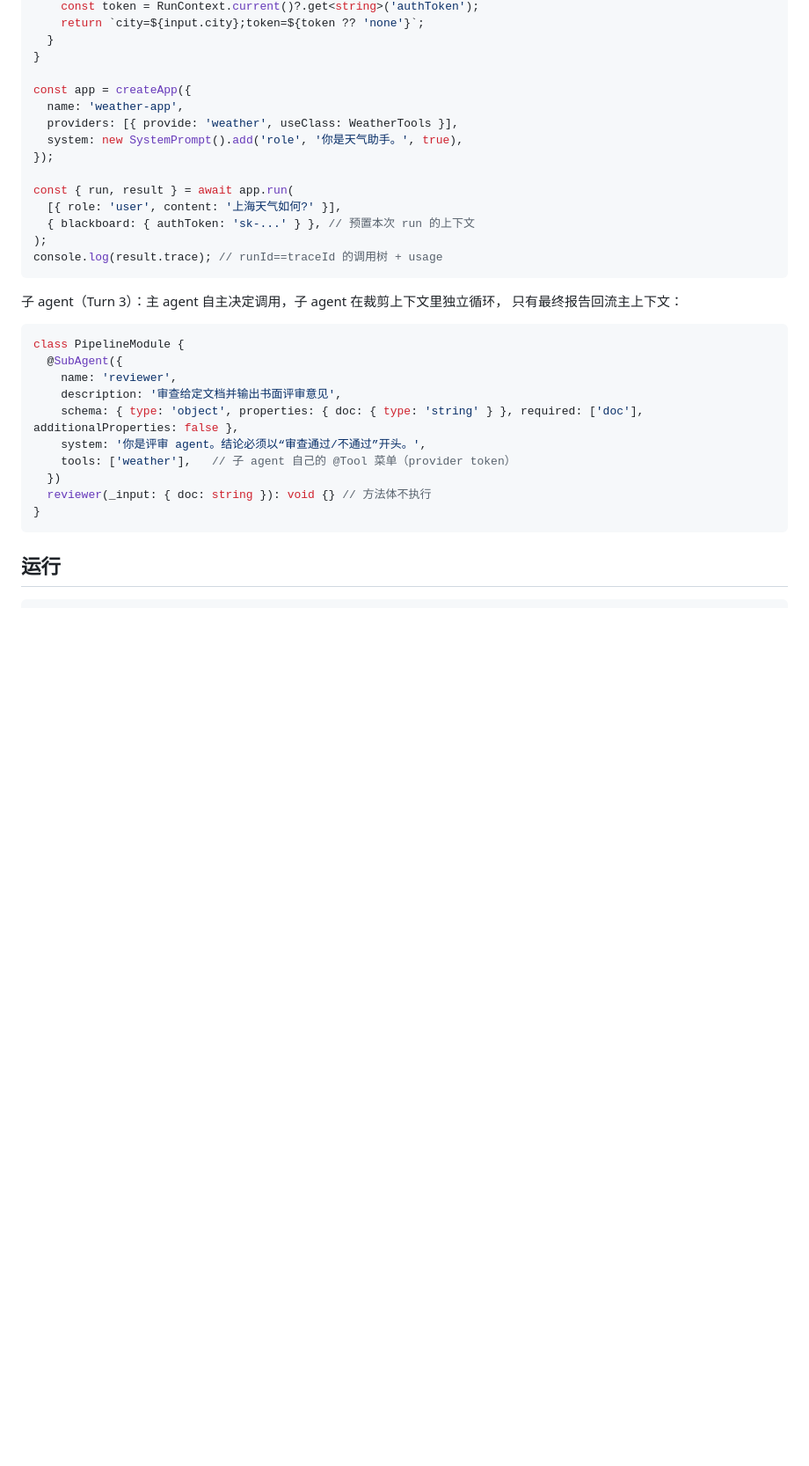
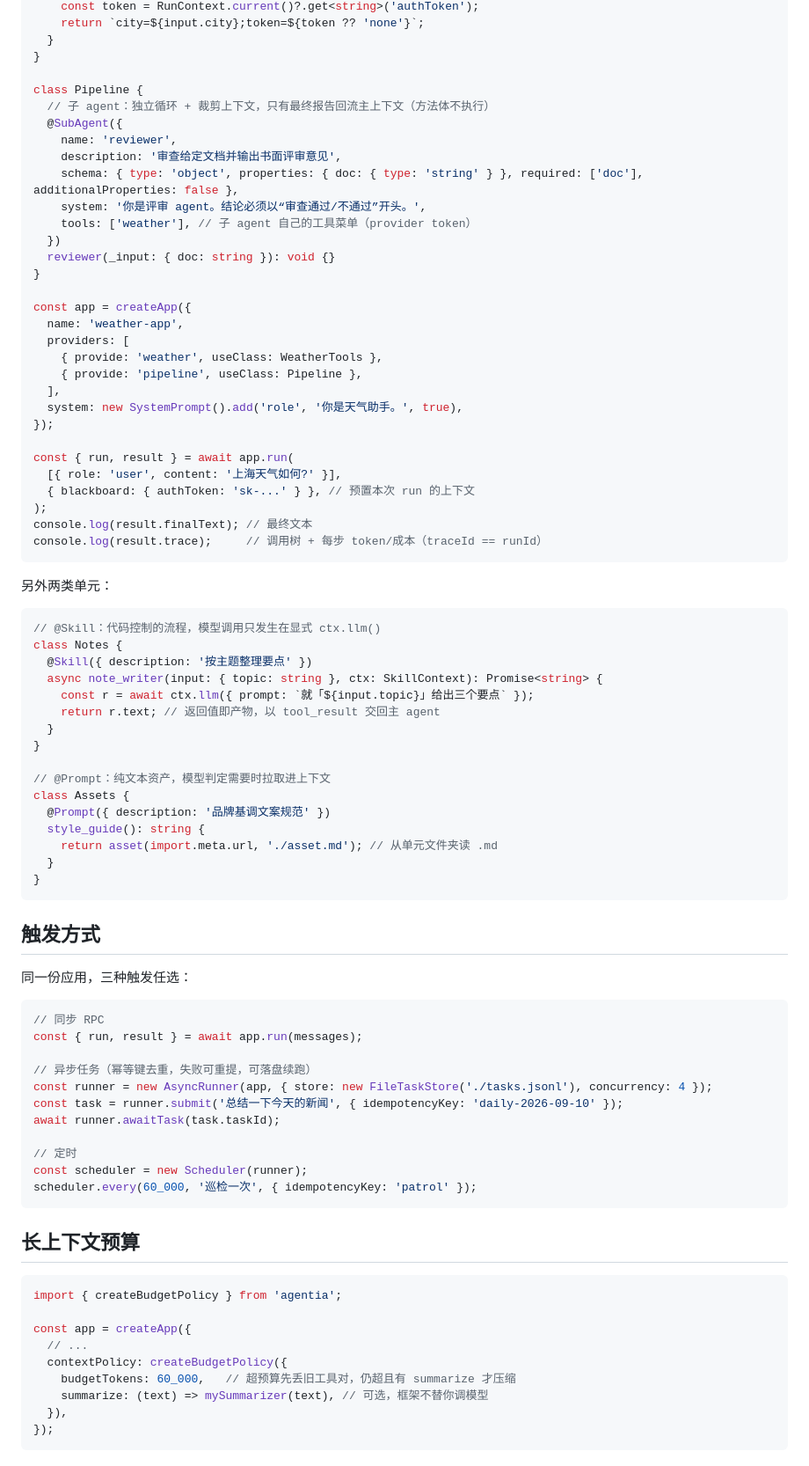
Before and after one commit to retrychx/agentia, a Markdown page: README.md, the part around one of its changes. Shown at 88% size. Drawn GitHub-style; blank space fills up the shorter version.

````diff
--- a/README.md
+++ b/README.md
@@ -65,9 +58,24 @@ class WeatherTools {
   }
 }
 
+class Pipeline {
+  // 子 agent：独立循环 + 裁剪上下文，只有最终报告回流主上下文（方法体不执行）
+  @SubAgent({
+    name: 'reviewer',
+    description: '审查给定文档并输出书面评审意见',
+    schema: { type: 'object', properties: { doc: { type: 'string' } }, required: ['doc'], additionalProperties: false },
+    system: '你是评审 agent。结论必须以“审查通过/不通过”开头。',
+    tools: ['weather'], // 子 agent 自己的工具菜单（provider token）
+  })
+  reviewer(_input: { doc: string }): void {}
+}
+
 const app = createApp({
   name: 'weather-app',
-  providers: [{ provide: 'weather', useClass: WeatherTools }],
+  providers: [
+    { provide: 'weather', useClass: WeatherTools },
+    { provide: 'pipeline', useClass: Pipeline },
+  ],
   system: new SystemPrompt().add('role', '你是天气助手。', true),
 });
 
@@ -75,23 +83,60 @@ const { run, result } = await app.run(
   [{ role: 'user', content: '上海天气如何?' }],
   { blackboard: { authToken: 'sk-...' } }, // 预置本次 run 的上下文
 );
-console.log(result.trace); // runId==traceId 的调用树 + usage
+console.log(result.finalText); // 最终文本
+console.log(result.trace);     // 调用树 + 每步 token/成本（traceId == runId）
 ```
 
-子 agent（Turn 3）：主 agent 自主决定调用，子 agent 在裁剪上下文里独立循环，
-只有最终报告回流主上下文：
+另外两类单元：
 
 ```ts
-class PipelineModule {
-  @SubAgent({
-    name: 'reviewer',
-    description: '审查给定文档并输出书面评审意见',
-    schema: { type: 'object', properties: { doc: { type: 'string' } }, required: ['doc'], additionalProperties: false },
-    system: '你是评审 agent。结论必须以“审查通过/不通过”开头。',
-    tools: ['weather'],   // 子 agent 自己的 @Tool 菜单（provider token）
-  })
-  reviewer(_input: { doc: string }): void {} // 方法体不执行
+// @Skill：代码控制的流程，模型调用只发生在显式 ctx.llm()
+class Notes {
+  @Skill({ description: '按主题整理要点' })
+  async note_writer(input: { topic: string }, ctx: SkillContext): Promise<string> {
+    const r = await ctx.llm({ prompt: `就「${input.topic}」给出三个要点` });
+    return r.text; // 返回值即产物，以 tool_result 交回主 agent
+  }
+}
+
+// @Prompt：纯文本资产，模型判定需要时拉取进上下文
+class Assets {
+  @Prompt({ description: '品牌基调文案规范' })
+  style_guide(): string {
+    return asset(import.meta.url, './asset.md'); // 从单元文件夹读 .md
+  }
 }
 ```
 
-## 运行
+## 触发方式
+
+同一份应用，三种触发任选：
+
+```ts
+// 同步 RPC
+const { run, result } = await app.run(messages);
+
+// 异步任务（幂等键去重，失败可重提，可落盘续跑）
+const runner = new AsyncRunner(app, { store: new FileTaskStore('./tasks.jsonl'), concurrency: 4 });
+const task = runner.submit('总结一下今天的新闻', { idempotencyKey: 'daily-2026-09-10' });
+await runner.awaitTask(task.taskId);
+
+// 定时
+const scheduler = new Scheduler(runner);
+scheduler.every(60_000, '巡检一次', { idempotencyKey: 'patrol' });
+```
+
+## 长上下文预算
+
+```ts
+import { createBudgetPolicy } from 'agentia';
+
+const app = createApp({
+  // ...
+  contextPolicy: createBudgetPolicy({
+    budgetTokens: 60_000,   // 超预算先丢旧工具对，仍超且有 summarize 才压缩
+    summarize: (text) => mySummarizer(text), // 可选，框架不替你调模型
+  }),
+});
+```
+
````
Also changed, not shown: other parts of README.md (+53 -56 lines).
